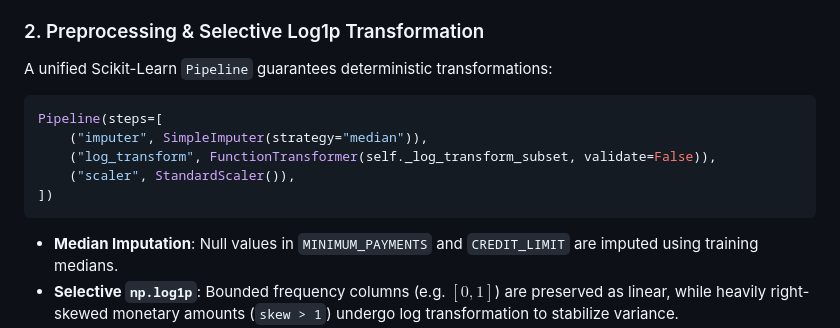
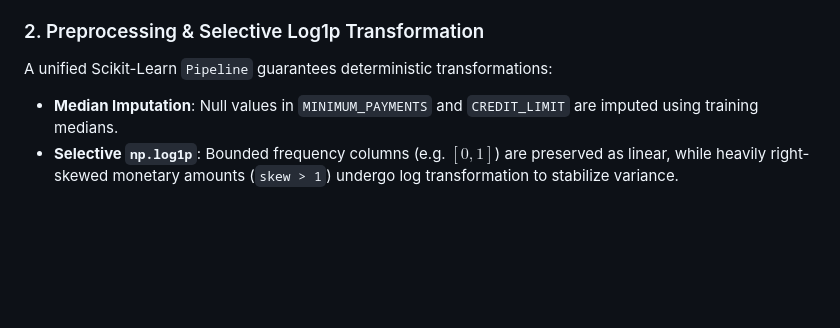
Before and after one commit to alphacrypto246/SegmentIQ, a Markdown page: README.md, the part around the change. Rendered like a GitHub page; blank space fills up the shorter version.

````diff
--- a/README.md
+++ b/README.md
@@ -90,13 +90,7 @@ Using standardized z-score deviation thresholds ($\pm 0.5\sigma$) from populatio
 
 ### 2. Preprocessing & Selective Log1p Transformation
 A unified Scikit-Learn `Pipeline` guarantees deterministic transformations:
-```python
-Pipeline(steps=[
-    ("imputer", SimpleImputer(strategy="median")),
-    ("log_transform", FunctionTransformer(self._log_transform_subset, validate=False)),
-    ("scaler", StandardScaler()),
-])
-```
+
 * **Median Imputation**: Null values in `MINIMUM_PAYMENTS` and `CREDIT_LIMIT` are imputed using training medians.
 * **Selective `np.log1p`**: Bounded frequency columns (e.g. $[0, 1]$) are preserved as linear, while heavily right-skewed monetary amounts (`skew > 1`) undergo log transformation to stabilize variance.
 * **StandardScaler**: Scales all attributes to zero mean and unit variance.
````
